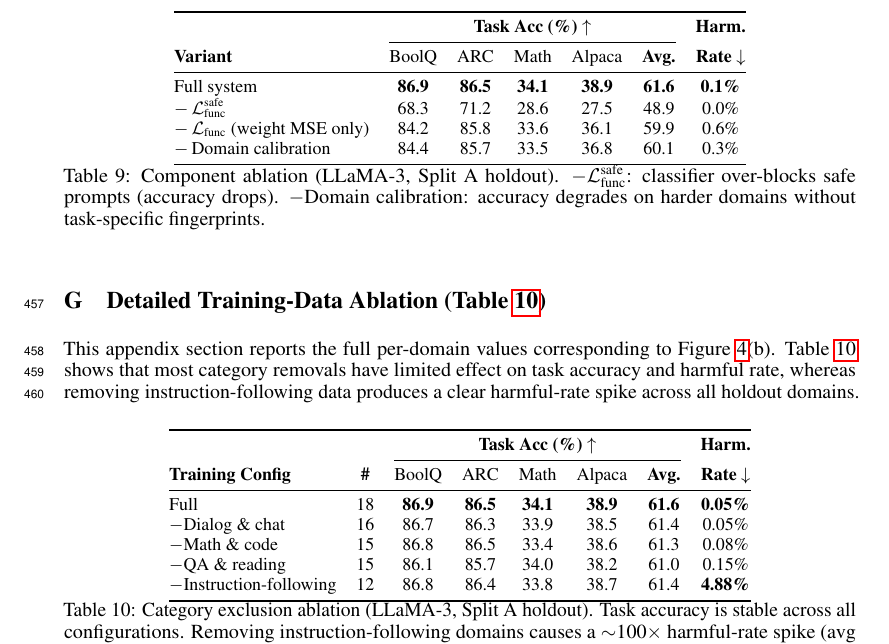
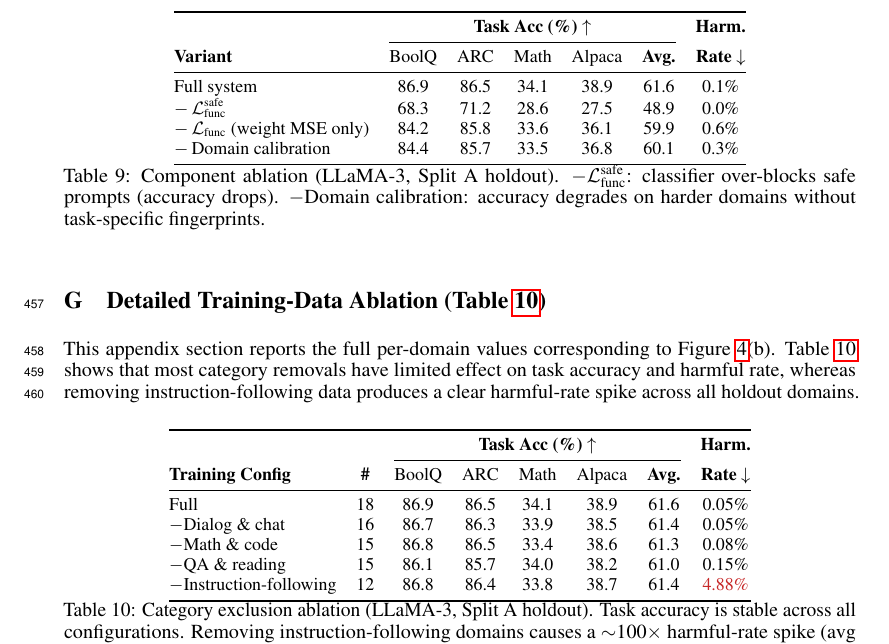
Before and after one commit to nokronim/Remedy-your-damaged-safety-alignment-at-only-inference-cost, a LaTeX paper (neurips_2026.tex, which reads sec/6_appendix.tex): part of page 17 of 25, cut so that both start at the same text. Compiled offline with pdfLaTeX.

Commit message:
Fix inconsistent bolding in appendix Tables 9 and 10
Both ablation tables had the entire "Full system" / "Full" row in
bold AND a single emphasized cell in another row -- the two bolds
were doing different things conceptually (baseline vs spike) and
visually competed.

Fix:
- Table 9 (loss-component ablation): drop the row-wide bolding of
  "Full system". The row is at the top and labeled; no need to
  also bold every cell.
- Table 10 (training-data ablation): drop the row-wide bolding of
  "Full"; recolor the 4.88% spike from \textbf to \textcolor{warnred}
  to match Table 2's "red flags harmful rates >4.0%" convention.

Co-Authored-By: Claude Opus 4.7 (1M context) <noreply@anthropic.com>

```diff
--- a/sec/6_appendix.tex
+++ b/sec/6_appendix.tex
@@ -197,7 +197,7 @@ WizardLM & Instruction & Free text & \textit{As an online platform teacher named
 		\cmidrule(lr){2-6}
 		\textbf{Variant} & BoolQ & ARC & Math & Alpaca & \textbf{Avg.} & \textbf{Rate $\downarrow$} \\
 		\midrule
-		Full system                              & \textbf{86.9} & \textbf{86.5} & \textbf{34.1} & \textbf{38.9} & \textbf{61.6} & \textbf{0.1\%} \\
+		Full system                              & 86.9 & 86.5 & 34.1 & 38.9 & 61.6 & 0.1\% \\
 		$-\,\mathcal{L}_\text{func}^\text{safe}$ & 68.3 & 71.2 & 28.6 & 27.5 & 48.9 & 0.0\% \\
 		$-\,\mathcal{L}_\text{func}$ (weight MSE only) & 84.2 & 85.8 & 33.6 & 36.1 & 59.9 & 0.6\% \\
 		$-\,$Domain calibration                  & 84.4 & 85.7 & 33.5 & 36.8 & 60.1 & 0.3\% \\
@@ -220,11 +220,11 @@ WizardLM & Instruction & Free text & \textit{As an online platform teacher named
 		\cmidrule(lr){3-7}
 		\textbf{Training Config} & \textbf{\#} & BoolQ & ARC & Math & Alpaca & \textbf{Avg.} & \textbf{Rate $\downarrow$} \\
 		\midrule
-		Full                          & 18 & \textbf{86.9} & \textbf{86.5} & \textbf{34.1} & \textbf{38.9} & \textbf{61.6} & \textbf{0.05\%} \\
+		Full                          & 18 & 86.9 & 86.5 & 34.1 & 38.9 & 61.6 & 0.05\% \\
 		$-$Dialog \& chat             & 16 & 86.7 & 86.3 & 33.9 & 38.5 & 61.4 & 0.05\% \\
 		$-$Math \& code               & 15 & 86.8 & 86.5 & 33.4 & 38.6 & 61.3 & 0.08\% \\
 		$-$QA \& reading              & 15 & 86.1 & 85.7 & 34.0 & 38.2 & 61.0 & 0.15\% \\
-		$-$Instruction-following      & 12 & 86.8 & 86.4 & 33.8 & 38.7 & 61.4 & \textbf{4.88\%} \\
+		$-$Instruction-following      & 12 & 86.8 & 86.4 & 33.8 & 38.7 & 61.4 & \textcolor{warnred}{4.88\%} \\
 		\bottomrule
 	\end{tabular}
 	\caption{Category exclusion ablation (LLaMA-3, Split~A holdout). Task accuracy is stable across all configurations. Removing instruction-following domains causes a $\sim$100$\times$ harmful-rate spike (avg 0.05\%~$\to$~4.88\%); other categories are dispensable for safety.}
```
